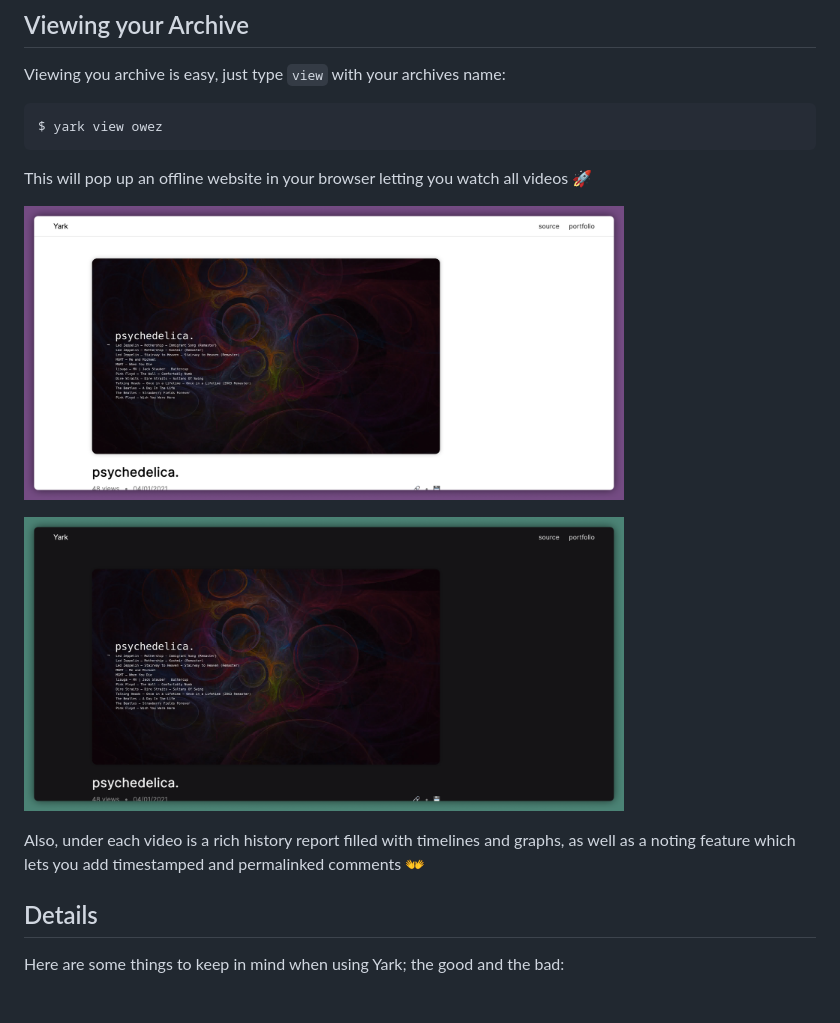
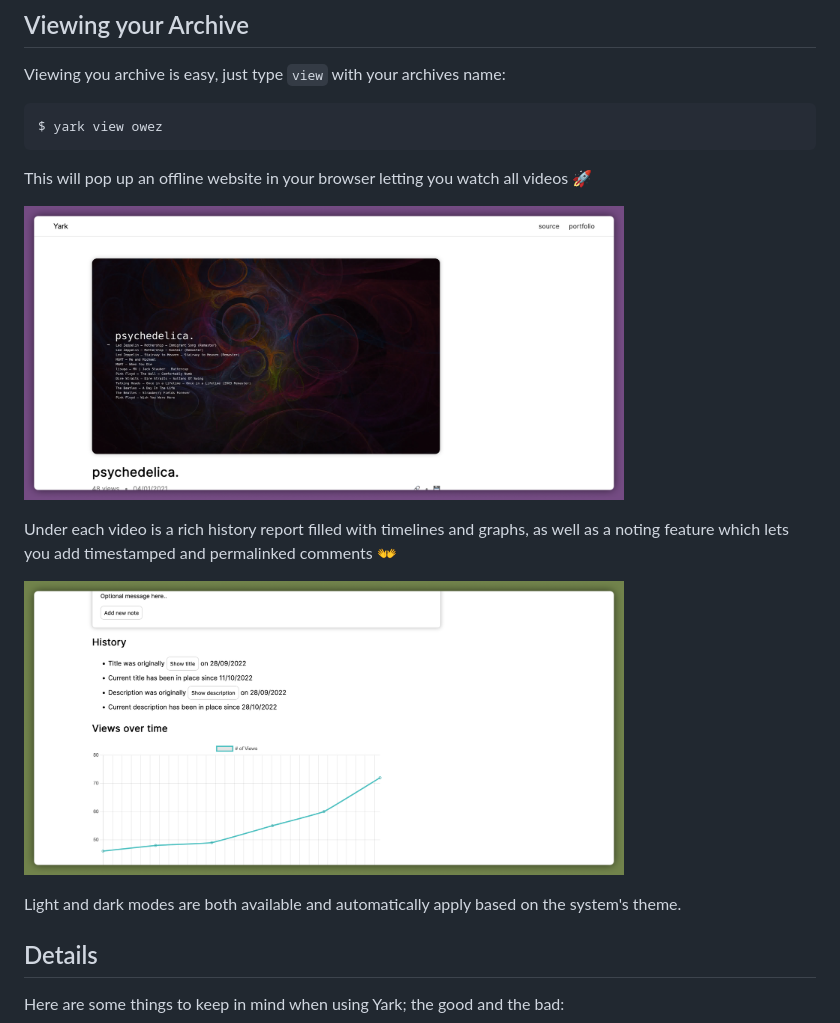
Before and after one commit to Owez/yark, a Markdown page: README.md, the part around the change. Rendered like a GitHub page; pictures changed too: examples/images/viewer_dark.png (deleted), examples/images/viewer_stats_light.png (added); blank space fills up the shorter version.

Commit message:
New images yet again, hopefully final

```diff
--- a/README.md
+++ b/README.md
@@ -46,10 +46,13 @@ $ yark view owez
 
 This will pop up an offline website in your browser letting you watch all videos 🚀
 
-<p><img src="examples/images/viewer_light.png" alt="Viewer (Light)" title="Viewer (Light)" style="border-radius:4px;" width=600 /></p>
-<p><img src="examples/images/viewer_dark.png" alt="Viewer (Dark)" title="Viewer (Dark)" style="border-radius:4px;" width=600 /></p>
+<p><img src="https://raw.githubusercontent.com/Owez/yark/master/examples/images/viewer_light.png" alt="Viewer Demo" title="Viewer Demo" style="border-radius:5px;" width=600 /></p>
 
-Also, under each video is a rich history report filled with timelines and graphs, as well as a noting feature which lets you add timestamped and permalinked comments 👐
+Under each video is a rich history report filled with timelines and graphs, as well as a noting feature which lets you add timestamped and permalinked comments 👐
+
+<p><img src="https://raw.githubusercontent.com/Owez/yark/master/examples/images/viewer_stats_light.png" alt="Viewer Demo – Stats" title="Viewer Demo – Stats" style="border-radius:5px;" width=600 /></p>
+
+Light and dark modes are both available and automatically apply based on the system's theme.
 
 ## Details
 
```
